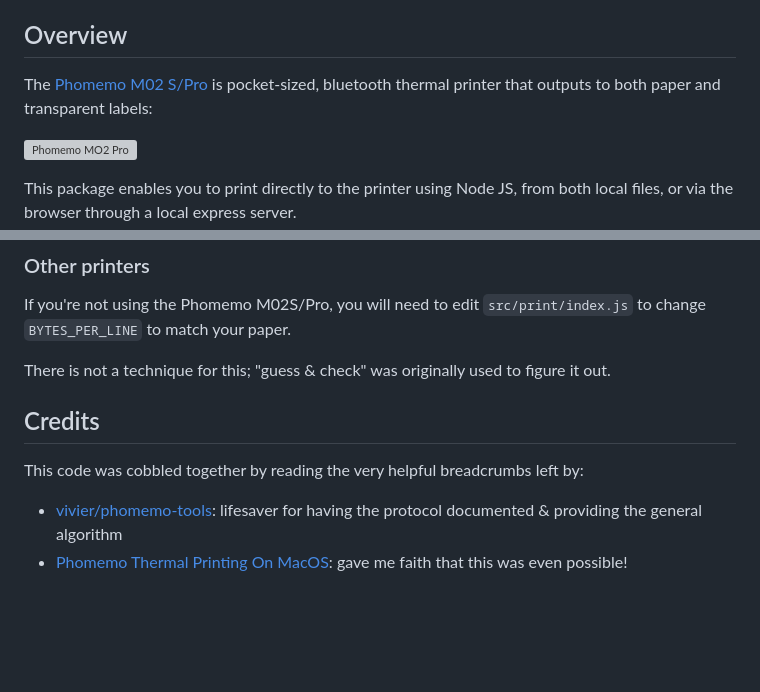
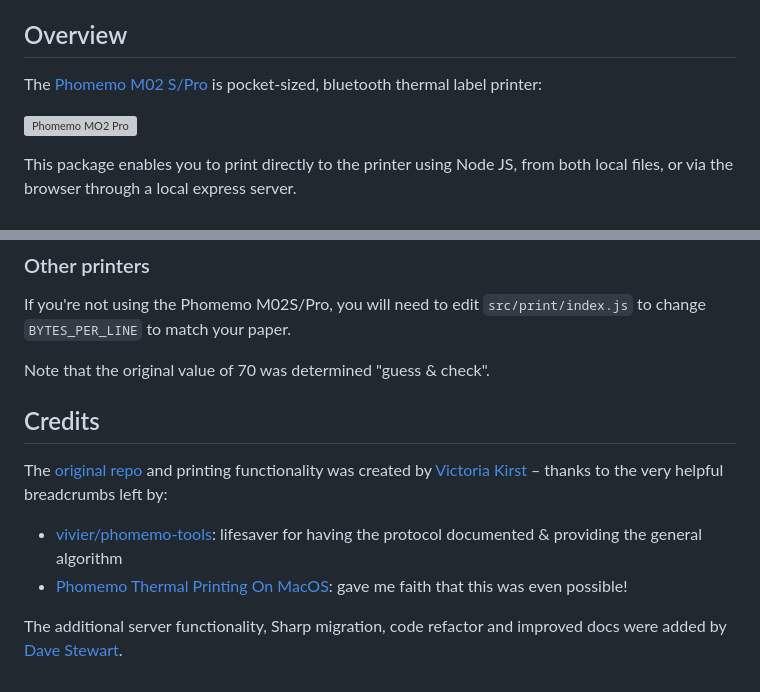
Before and after one commit to davestewart/phomemo-cli-raw, a Markdown page: README.md, 2 parts joined by grey strips. GitHub-like rendering; blank space fills up the shorter version; grey boxes are pictures that could not be loaded.

```diff
--- a/README.md
+++ b/README.md
@@ -4,7 +4,7 @@
 
 ## Overview
 
-The [Phomemo M02 S/Pro](https://eu.phomemo.com/products/m02-pro-portable-printer) is pocket-sized, bluetooth thermal printer that outputs to both paper and transparent labels:
+The [Phomemo M02 S/Pro](https://eu.phomemo.com/products/m02-pro-portable-printer) is pocket-sized, bluetooth thermal label printer:
 
 ![Phomemo MO2 Pro](https://eu.phomemo.com/cdn/shop/files/Cyan-Phomemo-M02-PRO-Bluetooth-Mini-Printer-High-Quality-Printing-Multiple-Thermal-Stickers_1220x_crop_center.png?v=1729060454)
 
@@ -122,13 +127,13 @@ Note that:
 
 If you're not using the Phomemo M02S/Pro, you will need to edit `src/print/index.js` to change `BYTES_PER_LINE` to match your paper.
 
-There is not a technique for this; "guess & check" was originally used to figure it out.
-
-
+Note that the original value of 70 was determined "guess & check".
 
 ## Credits
 
-This code was cobbled together by reading the very helpful breadcrumbs left by:
+The [original repo](https://github.com/vrk/cli-phomemo-printer) and printing functionality was created by [Victoria Kirst](https://github.com/vrk) – thanks to the very helpful breadcrumbs left by:
 
 - [vivier/phomemo-tools](https://github.com/vivier/phomemo-tools): lifesaver for having the protocol documented & providing the general algorithm
 - [Phomemo Thermal Printing On MacOS](https://brainbaking.com/post/2023/02/phomemo-thermal-printing-on-macos/): gave me faith that this was even possible!
+
+The additional server functionality, Sharp migration, code refactor and improved docs were added by [Dave Stewart](https://github.com/davestewart).
```
Also changed, not shown: other parts of README.md (+28 -23 lines), res/assets/burger.png (added), res/transparent-square.png (deleted), 8 other files.
